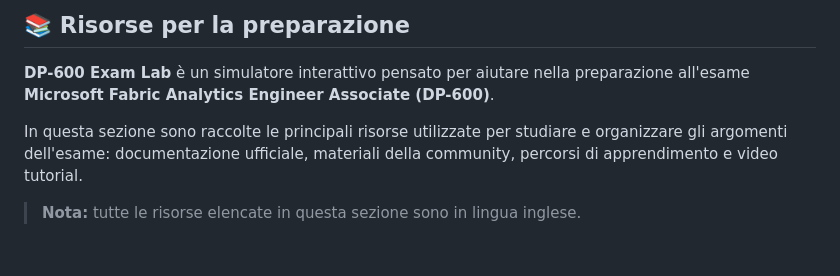
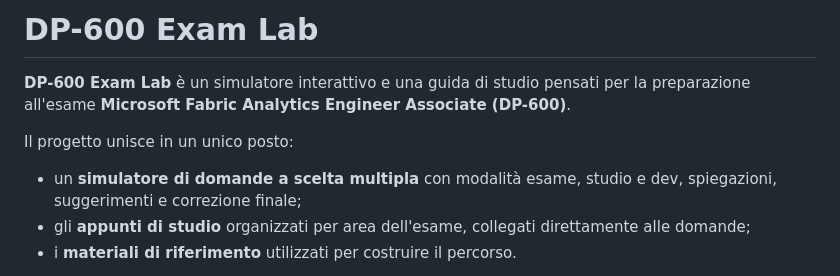
Before and after one commit to MTTAvv/DP-600-Exam-Lab, a Markdown page: README.md, the part around one of its changes. Drawn GitHub-style; blank space fills up the shorter version.

```diff
--- a/README.md
+++ b/README.md
@@ -1,8 +1,10 @@
-## 📚 Risorse per la preparazione
+# DP-600 Exam Lab
 
-**DP-600 Exam Lab** è un simulatore interattivo pensato per aiutare nella preparazione all'esame **Microsoft Fabric Analytics Engineer Associate (DP-600)**.
+**DP-600 Exam Lab** è un simulatore interattivo e una guida di studio pensati per la preparazione all'esame **Microsoft Fabric Analytics Engineer Associate (DP-600)**.
 
-In questa sezione sono raccolte le principali risorse utilizzate per studiare e organizzare gli argomenti dell'esame: documentazione ufficiale, materiali della community, percorsi di apprendimento e video tutorial.
+Il progetto unisce in un unico posto:
 
-> **Nota:** tutte le risorse elencate in questa sezione sono in lingua inglese.
+- un **simulatore di domande a scelta multipla** con modalità esame, studio e dev, spiegazioni, suggerimenti e correzione finale;
+- gli **appunti di studio** organizzati per area dell'esame, collegati direttamente alle domande;
+- i **materiali di riferimento** utilizzati per costruire il percorso.
 
```
Also changed, not shown: other parts of README.md (+94 -46 lines).
